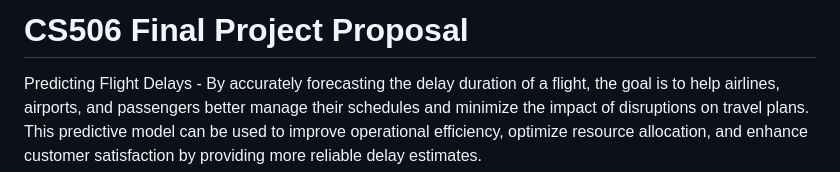
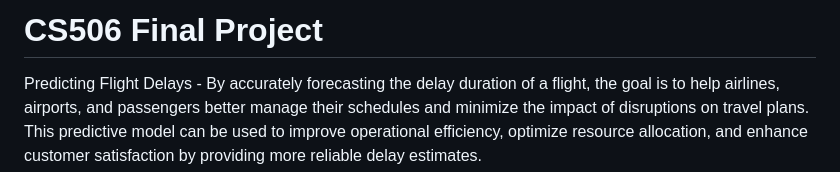
Before and after one commit to albertzz112/cs506-final-project, a Markdown page: README.md, the part around the change. Drawn GitHub-style.

```diff
--- a/README.md
+++ b/README.md
@@ -1,4 +1,4 @@
-# CS506 Final Project Proposal
+# CS506 Final Project
 
 Predicting Flight Delays -
 By accurately forecasting the delay duration of a flight, the goal is to help airlines, airports, and passengers better manage their schedules and minimize the impact of disruptions on travel plans.
```
